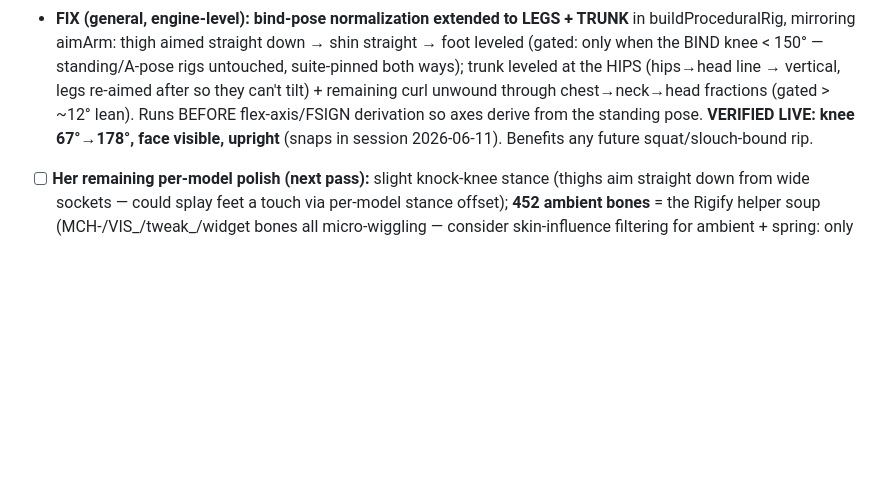
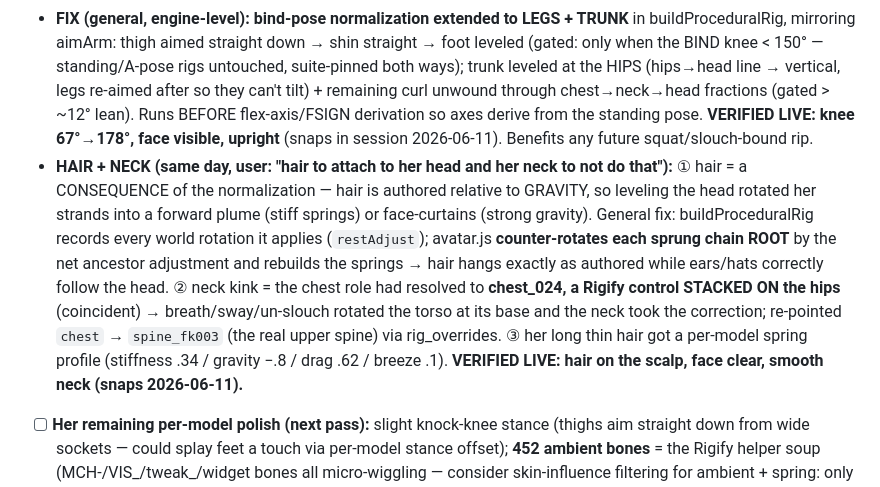
Before and after one commit to SirRDragonbornKnight/Enigma-Avatar, a Markdown page: TODO.md, the part around the change. Drawn GitHub-style; blank space fills up the shorter version.

Commit message:
avatar: TODO per-avatar log - catgirl hair/neck outcome
Co-Authored-By: Claude Fable 5 <noreply@anthropic.com>

```diff
--- a/TODO.md
+++ b/TODO.md
@@ -10,6 +10,7 @@ _Last updated: 2026-06-11. When an item is done, move it to the bottom “DONE
 ## ⚡ PER-AVATAR LOG — anime_catgirl ("she is strange", 2026-06-11)
 - **ROOT CAUSE: her GLB BINDS IN A ~76° SQUAT** (femur horizontal, knees folded, trunk curled — Sketchfab baked the capture pose; verified offline from raw node transforms: L 75.9° / R 76.5°). Every rest-relative layer built on that crouch → the on-screen "strange" deep-squat hunch. Elbows bind straight (180°) which is why only her lower body read wrong. THE MAL0 LESSON AGAIN (waving bind), other limb.
 - **FIX (general, engine-level): bind-pose normalization extended to LEGS + TRUNK** in buildProceduralRig, mirroring aimArm: thigh aimed straight down → shin straight → foot leveled (gated: only when the BIND knee < 150° — standing/A-pose rigs untouched, suite-pinned both ways); trunk leveled at the HIPS (hips→head line → vertical, legs re-aimed after so they can't tilt) + remaining curl unwound through chest→neck→head fractions (gated > ~12° lean). Runs BEFORE flex-axis/FSIGN derivation so axes derive from the standing pose. **VERIFIED LIVE: knee 67°→178°, face visible, upright** (snaps in session 2026-06-11). Benefits any future squat/slouch-bound rip.
+- **HAIR + NECK (same day, user: "hair to attach to her head and her neck to not do that"):** ① hair = a CONSEQUENCE of the normalization — hair is authored relative to GRAVITY, so leveling the head rotated her strands into a forward plume (stiff springs) or face-curtains (strong gravity). General fix: buildProceduralRig records every world rotation it applies (`restAdjust`); avatar.js **counter-rotates each sprung chain ROOT** by the net ancestor adjustment and rebuilds the springs → hair hangs exactly as authored while ears/hats correctly follow the head. ② neck kink = the chest role had resolved to **chest_024, a Rigify control STACKED ON the hips** (coincident) → breath/sway/un-slouch rotated the torso at its base and the neck took the correction; re-pointed `chest` → `spine_fk003` (the real upper spine) via rig_overrides. ③ her long thin hair got a per-model spring profile (stiffness .34 / gravity −.8 / drag .62 / breeze .1). **VERIFIED LIVE: hair on the scalp, face clear, smooth neck (snaps 2026-06-11).**
 - [ ] **Her remaining per-model polish (next pass):** slight knock-knee stance (thighs aim straight down from wide sockets — could splay feet a touch via per-model stance offset); **452 ambient bones** = the Rigify helper soup (MCH-/VIS_/tweak_/widget bones all micro-wiggling — consider skin-influence filtering for ambient + spring: only bones that actually deform verts); **tail sprung as THREE parallel chains** (ORG-tail + tail + DEF-tail × 16 — only DEF- deforms; parent/child double-spring risk on fidget kicks); white scarf/chest emblem = her actual outfit (not a bug).
 
 ## ⚡ FACIAL v2 — PER-CHANNEL FACE RESOLUTION (audit + research verdict 2026-06-11; user: "use clips as learning data; some avatars have animal/irregular faces; find the best way")
```
